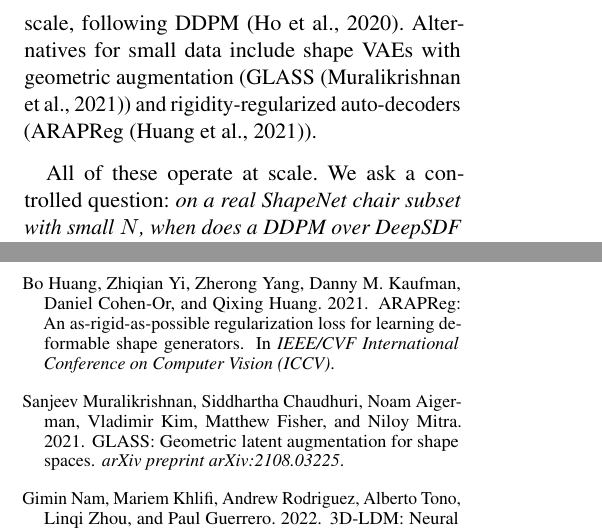
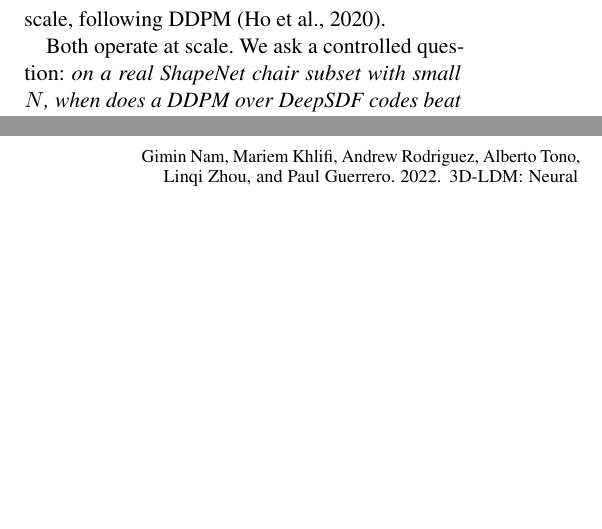
Before and after one commit to amitbe711/deepsdf-generative-latent, a LaTeX paper (report/main.tex): two parts of the columns of pages 1 and 5 of 6, joined at a grey line, cut so that both start at the same text, the shorter picture padded with empty space. Compiled offline with pdfLaTeX.

Commit message:
Cut the GLASS/ARAPReg aside and fix the sentence it broke
Same situation as the occupancy/SIREN cut: neither citation appears anywhere
else in the paper or in the proposal's related-work list, and naming them as
small-data alternatives directly contradicted the next sentence, "All of these
operate at scale" (GLASS and ARAPReg don't). Cutting the aside removes the
contradiction along with the padding; the transition now correctly says DeepSDF
and 3D-LDM operate at scale.

Co-authored-by: Cursor <cursoragent@cursor.com>

```diff
--- a/report/main.tex
+++ b/report/main.tex
@@ -94,11 +94,9 @@ prior, so one could in principle sample $\mathbf{z}\sim\mathcal{N}(0,I)$ and
 decode; in practice the learned codes do not fill an isotropic Gaussian and naive
 sampling breaks. 3D-LDM \citep{nam2022lion3dldm} instead trains a latent
 diffusion model over DeepSDF codes at full ShapeNet scale, following DDPM
-\citep{ho2020ddpm}. Alternatives for small data include shape VAEs with geometric
-augmentation (GLASS~\citep{muralikrishnan2021glass}) and rigidity-regularized
-auto-decoders (ARAPReg~\citep{huang2021arapreg}).
+\citep{ho2020ddpm}.
 
-All of these operate at scale. We ask a controlled question: \emph{on a real
+Both operate at scale. We ask a controlled question: \emph{on a real
 ShapeNet chair subset with small $N$, when does a DDPM over DeepSDF codes beat
 simpler priors?} We hold Stage~1 fixed, vary only the Stage~2 generator, and
 report reconstruction and distribution-level generation metrics
```
Also changed, not shown: report/main.pdf, 1 other file.
